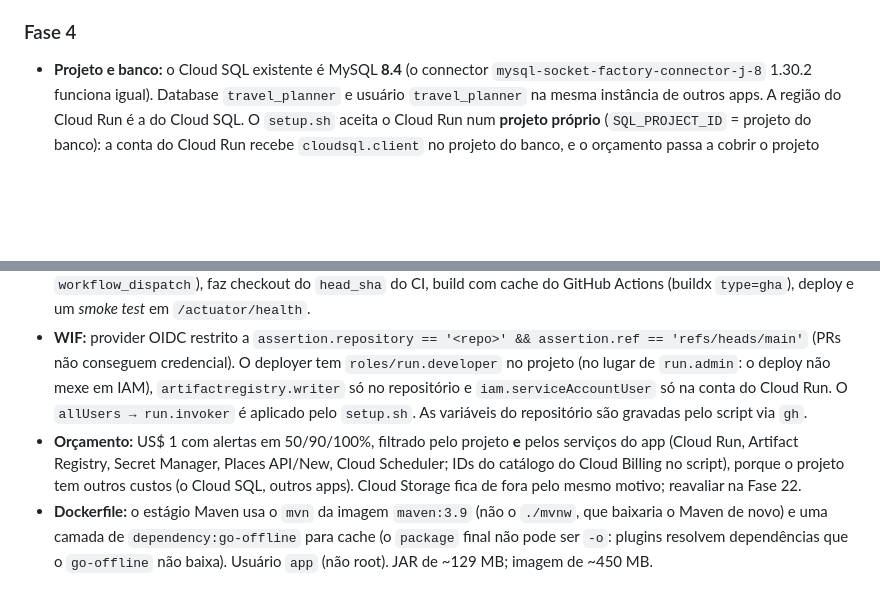
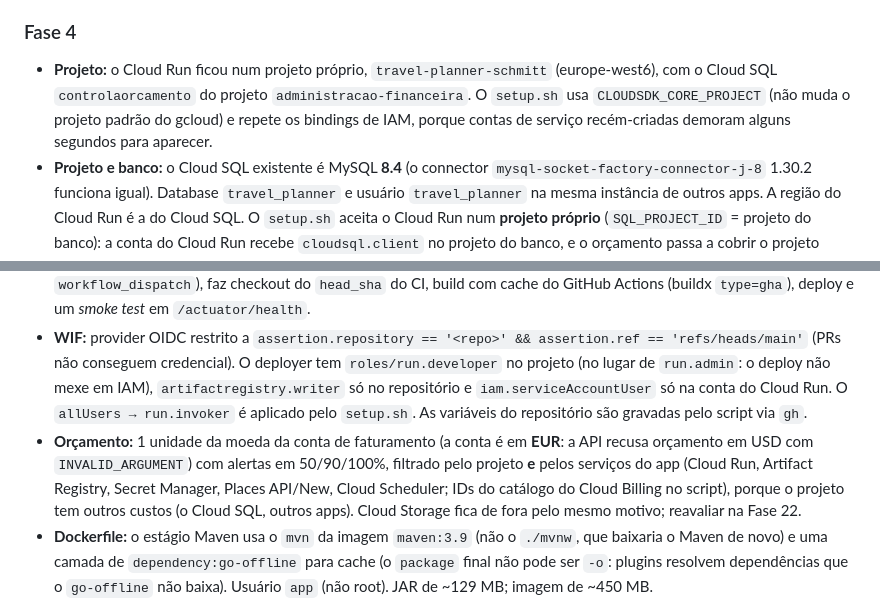
Before and after one commit to renan-schmitt/travel-planner, a Markdown page: docs/plano-implementacao.md, 2 parts joined by grey strips. Rendered like a GitHub page; blank space fills up the shorter version.

Commit message:
Fase 4: notas sobre o projeto próprio e o orçamento em EUR
Co-Authored-By: Claude Opus 5.5 <noreply@anthropic.com>

```diff
--- a/docs/plano-implementacao.md
+++ b/docs/plano-implementacao.md
@@ -1417,12 +1417,13 @@ Fases feitas fora de ordem: usar o próximo número disponível e atualizar esta
 - **`./dev.sh`** (pedido na validação): sobe MySQL (`docker compose up -d --wait`), backend (`spring-boot:run`, que compila) e Vite com um comando, com logs prefixados (`[api]`/`[web]`). Confere as portas antes (se a porta estiver com uma instância antiga deste projeto, pergunta se pode encerrá-la), instala as dependências do frontend se o `package-lock.json` mudou e encerra os dois processos (incluindo o java do Maven) no Ctrl+C. Para desenvolvimento ficou um script, e não o Docker, para manter o hot reload; a imagem Docker é da Fase 4.
 
 ### Fase 4
+- **Projeto:** o Cloud Run ficou num projeto próprio, `travel-planner-schmitt` (europe-west6), com o Cloud SQL `controlaorcamento` do projeto `administracao-financeira`. O `setup.sh` usa `CLOUDSDK_CORE_PROJECT` (não muda o projeto padrão do gcloud) e repete os bindings de IAM, porque contas de serviço recém-criadas demoram alguns segundos para aparecer.
 - **Projeto e banco:** o Cloud SQL existente é MySQL **8.4** (o connector `mysql-socket-factory-connector-j-8` 1.30.2 funciona igual). Database `travel_planner` e usuário `travel_planner` na mesma instância de outros apps. A região do Cloud Run é a do Cloud SQL. O `setup.sh` aceita o Cloud Run num **projeto próprio** (`SQL_PROJECT_ID` = projeto do banco): a conta do Cloud Run recebe `cloudsql.client` no projeto do banco, e o orçamento passa a cobrir o projeto inteiro, sem filtro por serviço.
 - **Permissões do usuário do banco:** o `gcloud sql users create` dá o papel `cloudsqlsuperuser` e não há como rodar SQL pelo `gcloud`; o `setup.sh` imprime o `REVOKE`/`GRANT` para rodar uma vez como root no Cloud SQL Studio. A senha é gerada pelo script, fica só no segredo `db-password` e é reaplicada no usuário a cada execução. `DB_USERNAME` é env var comum (não segredo).
 - **Config do Cloud Run no `setup.sh`:** o primeiro deploy usa a imagem `cloudrun/container/hello` (só para ter a URL); rodadas seguintes fazem `services update`, sem trocar a imagem. O `deploy.yml` só troca a imagem; env vars, segredos, conta de serviço, Cloud SQL e limites persistem entre revisões. Fases futuras acrescentam env vars/segredos no script.
 - **`deploy.yml`** dispara por `workflow_run` quando o CI termina com sucesso num push na `main` (e por `workflow_dispatch`), faz checkout do `head_sha` do CI, build com cache do GitHub Actions (buildx `type=gha`), deploy e um *smoke test* em `/actuator/health`.
 - **WIF:** provider OIDC restrito a `assertion.repository == '<repo>' && assertion.ref == 'refs/heads/main'` (PRs não conseguem credencial). O deployer tem `roles/run.developer` no projeto (no lugar de `run.admin`: o deploy não mexe em IAM), `artifactregistry.writer` só no repositório e `iam.serviceAccountUser` só na conta do Cloud Run. O `allUsers → run.invoker` é aplicado pelo `setup.sh`. As variáveis do repositório são gravadas pelo script via `gh`.
-- **Orçamento:** US$ 1 com alertas em 50/90/100%, filtrado pelo projeto **e** pelos serviços do app (Cloud Run, Artifact Registry, Secret Manager, Places API/New, Cloud Scheduler; IDs do catálogo do Cloud Billing no script), porque o projeto tem outros custos (o Cloud SQL, outros apps). Cloud Storage fica de fora pelo mesmo motivo; reavaliar na Fase 22.
+- **Orçamento:** 1 unidade da moeda da conta de faturamento (a conta é em **EUR**: a API recusa orçamento em USD com `INVALID_ARGUMENT`) com alertas em 50/90/100%, filtrado pelo projeto **e** pelos serviços do app (Cloud Run, Artifact Registry, Secret Manager, Places API/New, Cloud Scheduler; IDs do catálogo do Cloud Billing no script), porque o projeto tem outros custos (o Cloud SQL, outros apps). Cloud Storage fica de fora pelo mesmo motivo; reavaliar na Fase 22.
 - **Dockerfile:** o estágio Maven usa o `mvn` da imagem `maven:3.9` (não o `./mvnw`, que baixaria o Maven de novo) e uma camada de `dependency:go-offline` para cache (o `package` final não pode ser `-o`: plugins resolvem dependências que o `go-offline` não baixa). Usuário `app` (não root). JAR de ~129 MB; imagem de ~450 MB.
 - **Log:** `GcpLogFormatter` escreve uma linha JSON com `time`, `severity` (WARN → `WARNING`), `message` (com a pilha da exceção, para o Error Reporting), `logger`, `thread`.
 - **Testes:** `ProdProfileIT` sobe o perfil `prod` (com `lazy-initialization`) contra o Testcontainers: Flyway aplicado, health `UP`, sem `DevLoginController`, e o `/oauth2/authorization/google` atrás de `X-Forwarded-Proto: https` gera `redirect_uri` `https://...` e cookie `SESSION` com `Secure`. A imagem foi testada localmente no perfil `prod` contra o MySQL do compose (subida em ~10,5 s emulando amd64 num Mac ARM; ~390 MB de RAM).
```
